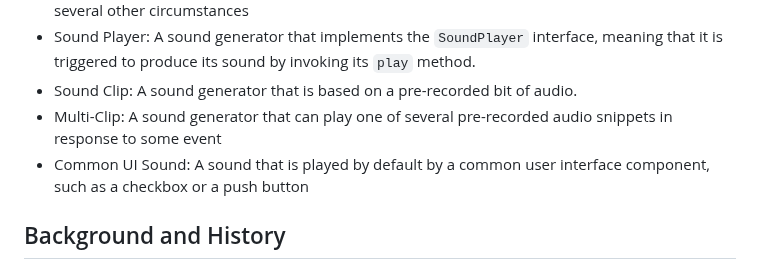
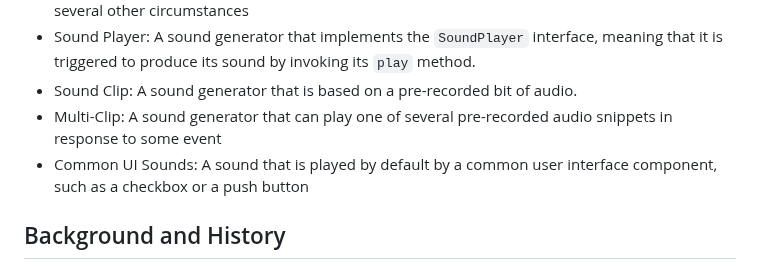
Before and after one commit to phetsims/tambo, a Markdown page: doc/user-guide.md, the part around the change. GitHub-like rendering.

Commit message:
UI Sound => UI Sounds throughout

```diff
--- a/doc/user-guide.md
+++ b/doc/user-guide.md
@@ -45,7 +45,7 @@ Here are some terms that were essentially invented in the process of creating th
   its sound by invoking its `play` method.
 - Sound Clip: A sound generator that is based on a pre-recorded bit of audio.
 - Multi-Clip: A sound generator that can play one of several pre-recorded audio snippets in response to some event
-- Common UI Sound: A sound that is played by default by a common user interface component, such as a checkbox or a push
+- Common UI Sounds: A sound that is played by default by a common user interface component, such as a checkbox or a push
   button
 
 ## Background and History
```
